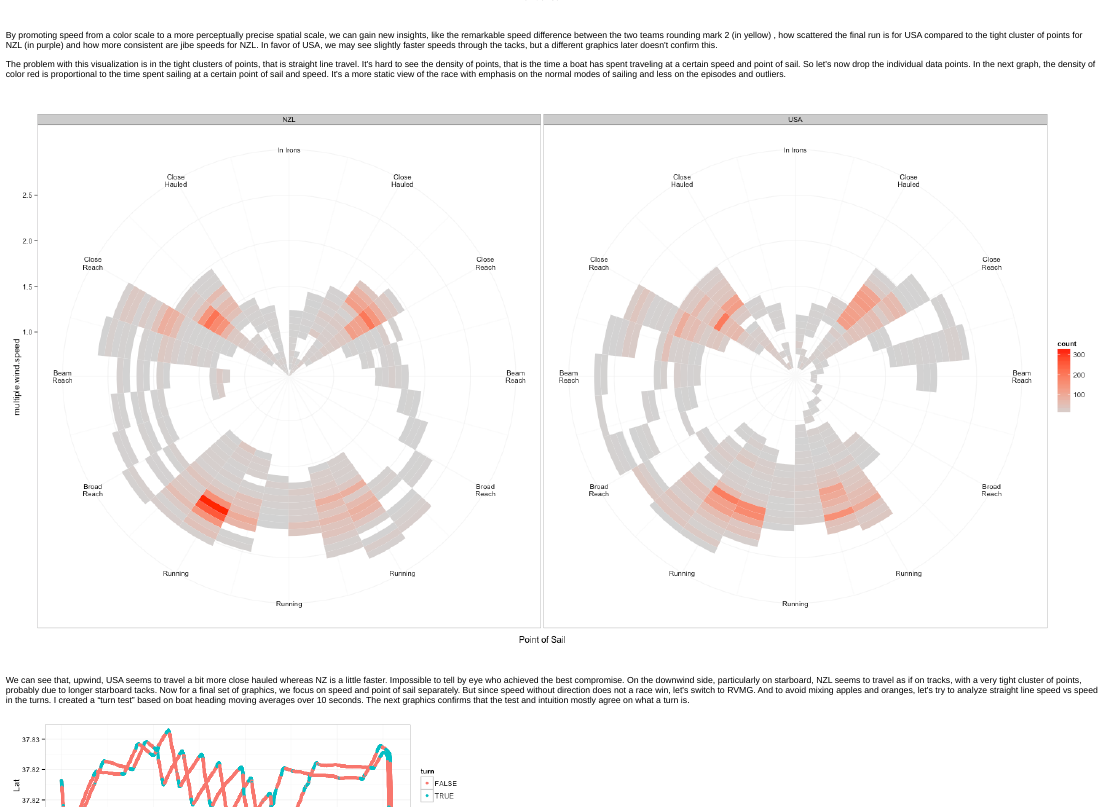
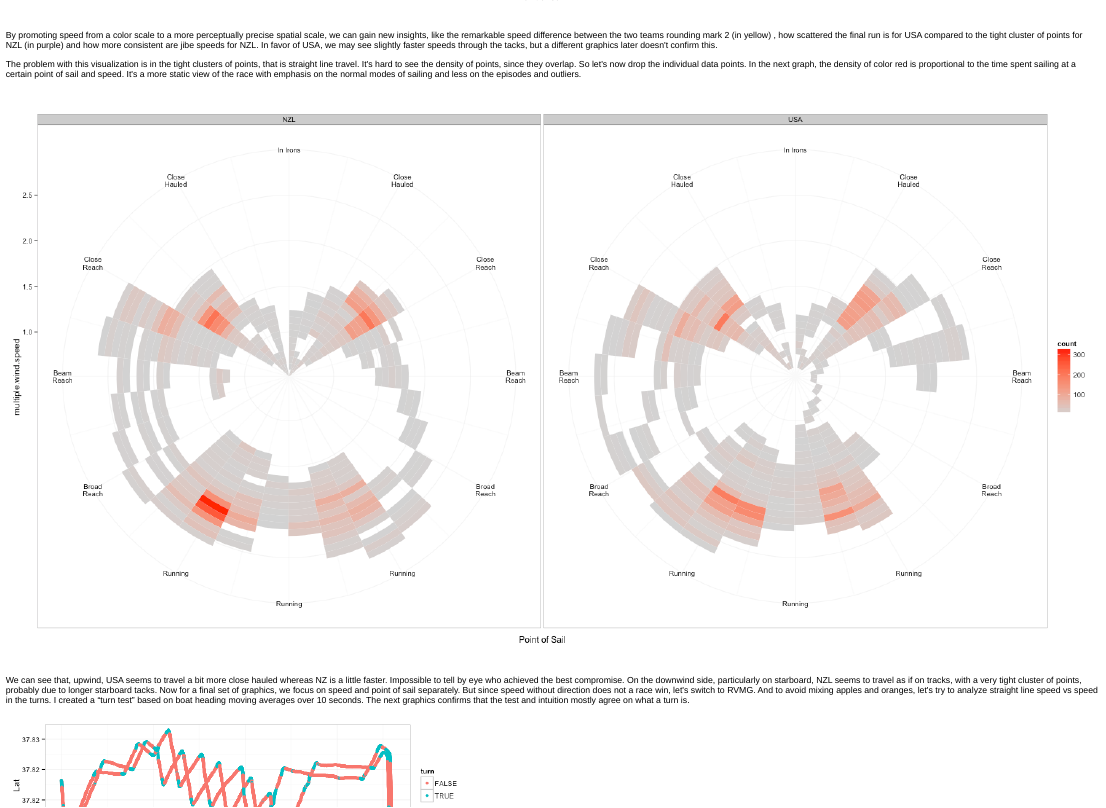
Before and after one commit to piccolbo/ac34, an R Markdown document (race10.Rmd): the page in a window 1100 px wide, from 1650 px down. The pictures show the output file race10.html that the author committed with the source, opened offline.

Commit message:
avoid repetiton

````diff
--- a/race10.Rmd
+++ b/race10.Rmd
@@ -114,7 +114,7 @@
 ```
 By promoting speed from a color scale to a more perceptually precise spatial scale, we can gain new insights, like the remarkable speed difference between the two teams rounding mark 2 (in yellow) , how scattered the final run is for USA compared to the tight cluster of points for NZL (in purple) and how more consistent are jibe speeds for NZL. In favor of USA, we may see slightly faster speeds through the tacks, but a different graphics later doesn't confirm this.
 
-The problem with this visualization is in the tight clusters of points, that is straight line travel. It's hard to see the density of points, that is the time a boat has spent traveling at a certain speed and point of sail. So let's now drop the individual data points. In the next graph, the density of color red is proportional to the time spent sailing at a certain point of sail and speed. It's a more static view of the race with emphasis on the normal modes of sailing and less on the episodes and outliers.
+The problem with this visualization is in the tight clusters of points, that is straight line travel. It's hard to see the density of points, since they overlap. So let's now drop the individual data points. In the next graph, the density of color red is proportional to the time spent sailing at a certain point of sail and speed. It's a more static view of the race with emphasis on the normal modes of sailing and less on the episodes and outliers.
 
 
 ``` {r fig.width = 21, fig.height = 11,  tidy = FALSE}
````
Also changed, not shown: race10.html, race10.md.
